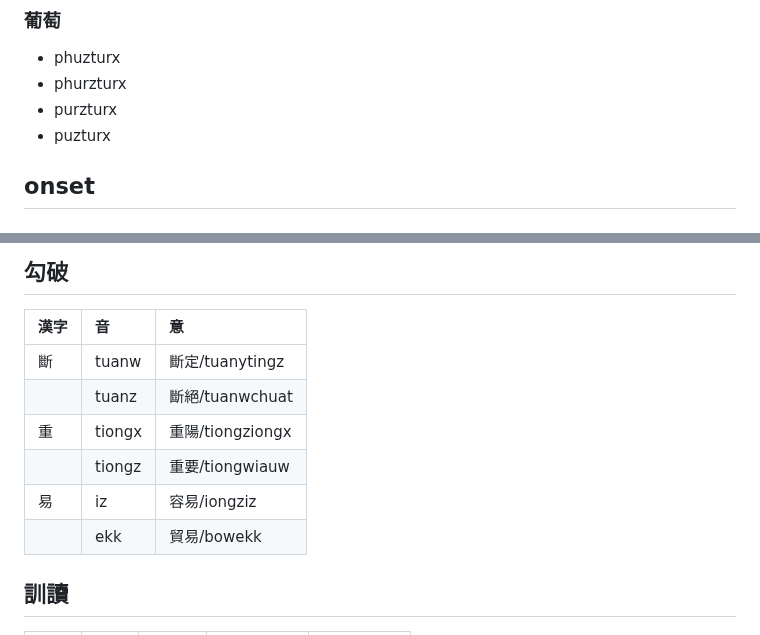
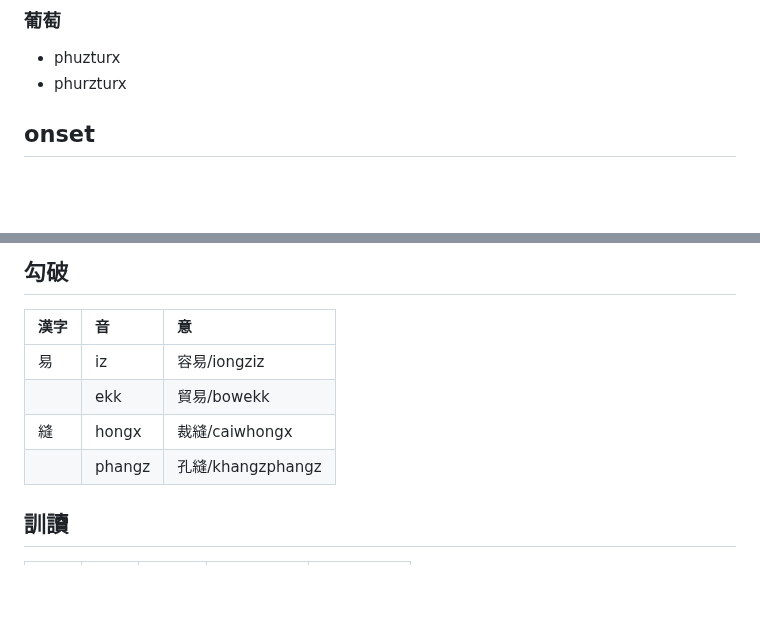
Before and after one commit to taipalogy/susiahethong, a Markdown page: heteronym.md, 2 parts joined by grey strips. GitHub-like rendering; blank space fills up the shorter version.

```diff
--- a/heteronym.md
+++ b/heteronym.md
@@ -43,8 +43,6 @@
 
 * phuzturx
 * phurzturx
-* purzturx
-* puzturx
 
 ## onset
 
@@ -212,12 +210,10 @@
 
 | 漢字 | 音 | 意 |
 | :--- | :--- | :--- |
-| 斷 | tuanw | 斷定/tuanytingz |
-|| tuanz | 斷絕/tuanwchuat |
-| 重 | tiongx | 重陽/tiongziongx |
-|| tiongz | 重要/tiongwiauw |
 | 易 | iz | 容易/iongziz |
 || ekk | 貿易/bowekk |
+| 縫 | hongx | 裁縫/caiwhongx |
+|| phangz | 孔縫/khangzphangz |
 
 ## 訓讀
 
```
